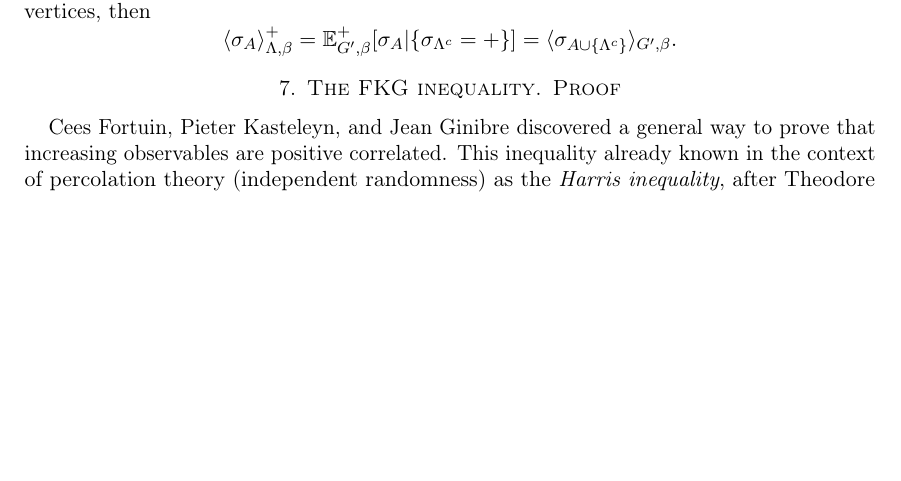
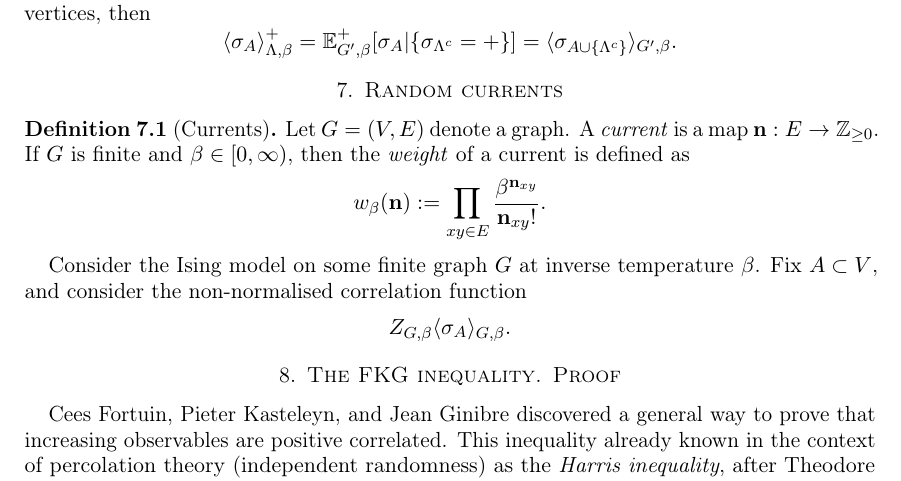
Before and after one commit to pglammers/course_ising, a LaTeX paper (ms.tex, which reads chapters/07_random_currents.tex): part of page 8 of 10 before the commit and part of page 8 of 11 after it, cut so that both start at the same text, the shorter picture padded with empty space. Compiled offline with pdfLaTeX.

Commit message:
Add section on random currents with definitions and correlation function

```diff
--- /dev/null
+++ b/chapters/07_random_currents.tex
@@ -0,0 +1,18 @@
+\section{Random currents}
+
+\begin{definition}[Currents]
+    Let $G=(V,E)$ denote a graph.
+    A \emph{current} is a map $\n:E\to\Z_{\geq 0}$.
+    If $G$ is finite and $\beta\in[0,\infty)$, then the
+    \emph{weight} of a current is defined as
+    \[
+        w_\beta(\n):=\prod_{xy\in E}
+        \frac{\beta^{\n_{xy}}}{\n_{xy}!}.
+    \]
+\end{definition}
+
+Consider the Ising model on some finite graph $G$ at inverse temperature $\beta$.
+Fix $A\subset V$, and consider the non-normalised correlation function
+\[
+    Z_{G,\beta}\langle\sigma_A\rangle_{G,\beta}.
+\]
--- a/ms.tex
+++ b/ms.tex
@@ -21,6 +21,8 @@
 %     [keyword 2]
 % }
 
+\newcommand\n{\mathbf{n}}
+\newcommand\m{\mathbf{m}}
 
 \begin{document}
 
```
Also changed, not shown: chapters/xx_correlation_fkg.tex (renamed from chapters/07_correlation_fkg.tex), chapters/xx_correlation_fkg_ising.tex (renamed from chapters/08_correlation_fkg_ising.tex), ms.tex (6 more changed lines).
